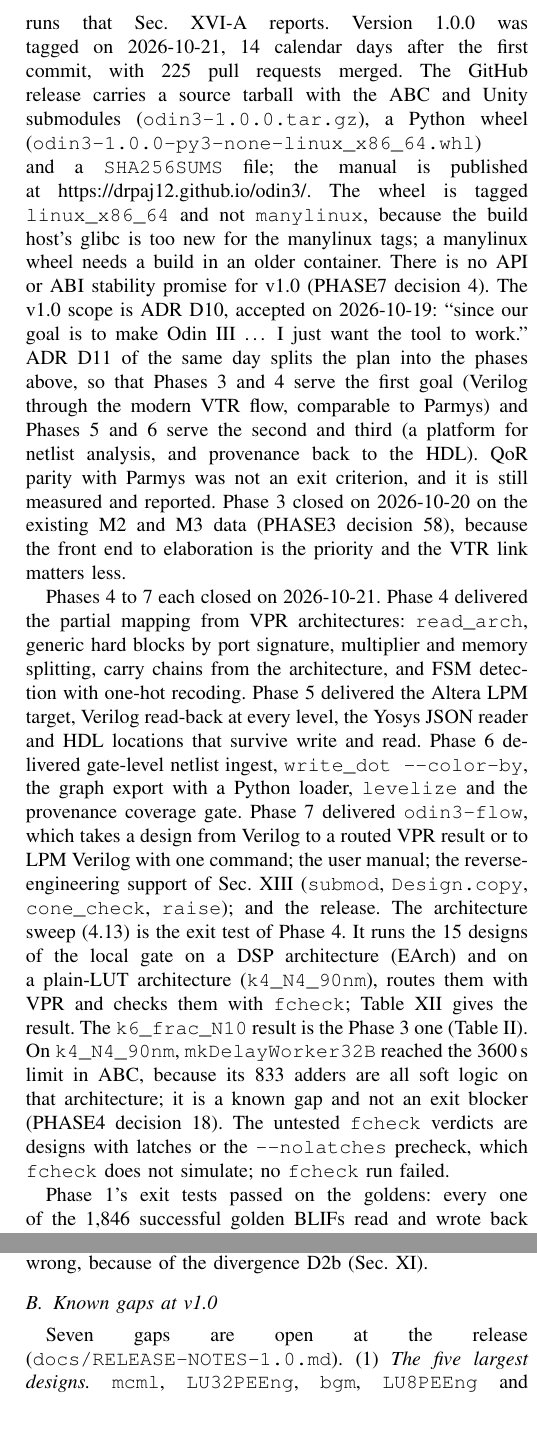
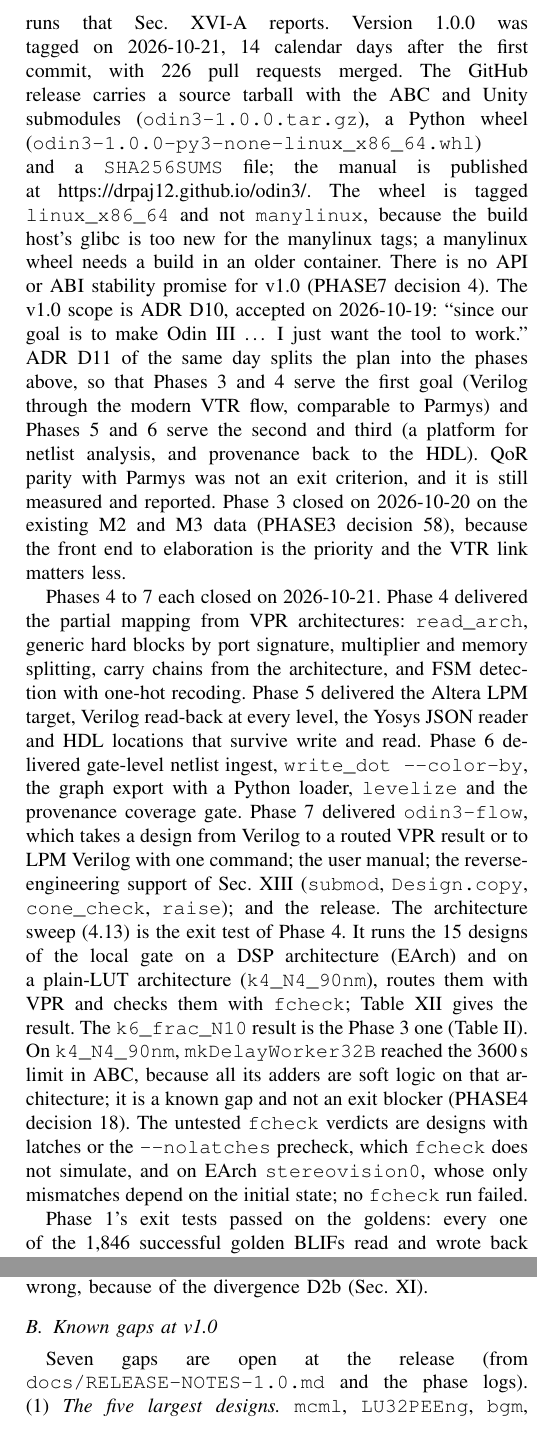
Before and after one commit to drpaj12/odin3, a LaTeX paper (docs/paper/odin3.tex): two parts of the columns of pages 25 and 26 of 32, joined at a grey line, cut so that both start at the same text. Compiled offline with pdfLaTeX.

Commit message:
paper: review fixes (BLIF default wording, 226 PRs, fcheck untested cases, ABI gap count, 134 ABI functions, Gate-Breaker six-cell library)
Co-Authored-By: Claude Opus 5.5 <noreply@anthropic.com>
Claude-Session: https://claude.ai/code/session_01A62VDZFXEPRTsZwptzzALQ

```diff
--- a/docs/paper/odin3.tex
+++ b/docs/paper/odin3.tex
@@ -2179,7 +2179,7 @@ Ph. & Deliverable & Exit test & Status at v1.0 \\
 
 Table~\ref{tab:phases} lists the phases. The status comes from the repository's phase
 documents and from the measured runs that Sec.~\ref{sec:measured} reports. Version 1.0.0 was
-tagged on 2026-10-21, 14 calendar days after the first commit, with 225 pull requests merged. The
+tagged on 2026-10-21, 14 calendar days after the first commit, with 226 pull requests merged. The
 GitHub release carries a source tarball with the ABC and Unity submodules
 (\code{odin3-1.0.0.tar.gz}), a Python wheel (\code{odin3-1.0.0-py3-none-linux\_x86\_64.whl}) and
 a \code{SHA256SUMS} file; the manual is published at \url{https://drpaj12.github.io/odin3/}. The
@@ -2208,10 +2208,11 @@ test of Phase~4. It runs the 15 designs of the local gate on a DSP architecture
 plain-LUT architecture (\code{k4\_N4\_90nm}), routes them with VPR and checks them with
 \code{fcheck}; Table~\ref{tab:sweep} gives the result. The \code{k6\_frac\_N10} result is the
 Phase~3 one (Table~\ref{tab:m2}). On \code{k4\_N4\_90nm}, \code{mkDelayWorker32B} reached the
-3600\,s limit in ABC, because its 833 adders are all soft logic on that architecture; it is a
+3600\,s limit in ABC, because all its adders are soft logic on that architecture; it is a
 known gap and not an exit blocker (PHASE4 decision 18). The untested \code{fcheck} verdicts
 are designs with latches or the \code{--nolatches} precheck, which \code{fcheck} does not
-simulate; no \code{fcheck} run failed.
+simulate, and on EArch \code{stereovision0}, whose only mismatches depend on the initial state;
+no \code{fcheck} run failed.
 
 \begin{table}[t]
 \caption{The 4.13 architecture sweep (PHASE4 decision 18): designs routed by VPR, \code{fcheck}
@@ -2375,7 +2376,8 @@ III's netlists are right and Parmys's are wrong, because of the divergence D2b (
 
 \subsection{Known gaps at v1.0}
 
-Seven gaps are open at the release (\code{docs/RELEASE-NOTES-1.0.md}). (1) \emph{The five largest
+Seven gaps are open at the release (from \code{docs/RELEASE-NOTES-1.0.md} and the phase
+logs). (1) \emph{The five largest
 designs.} \code{mcml}, \code{LU32PEEng}, \code{bgm}, \code{LU8PEEng} and \code{LU64PEEng} are
 shipped out to a larger machine as ``untested here: too big for this machine'', and their tables
 are report-only (PHASE3 decisions 54 and 55). No new Parmys-parity work was started: comparable
```
Also changed, not shown: docs/paper/IMAGE/fig_abi.tex (+1 -1 lines), docs/paper/odin3.tex (12 more changed lines).
